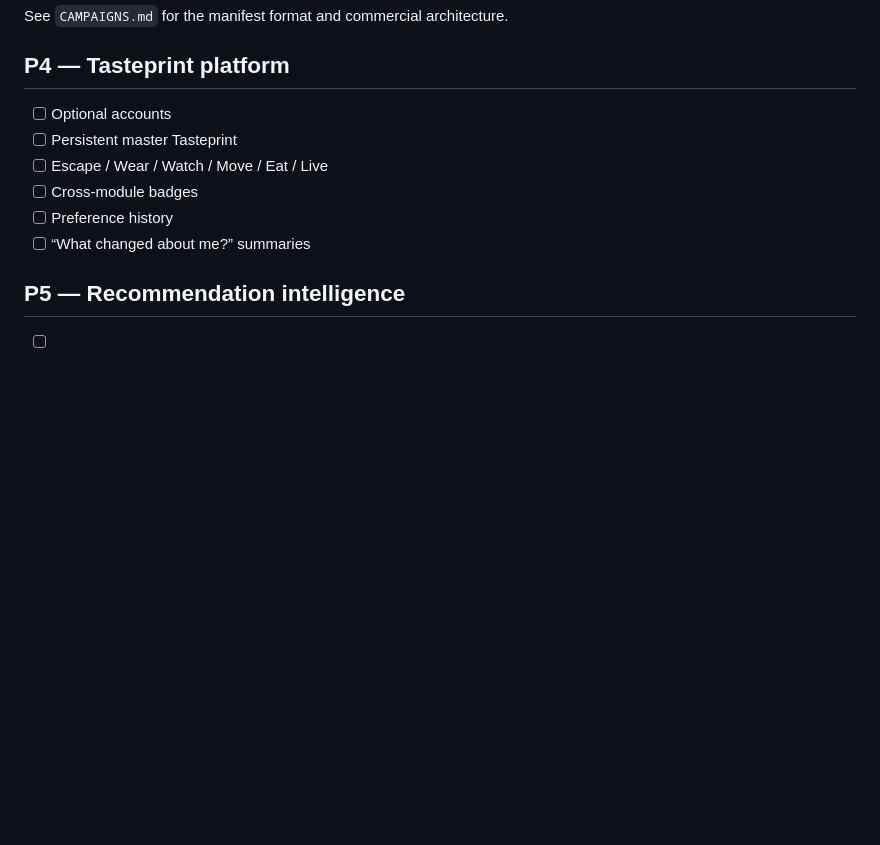
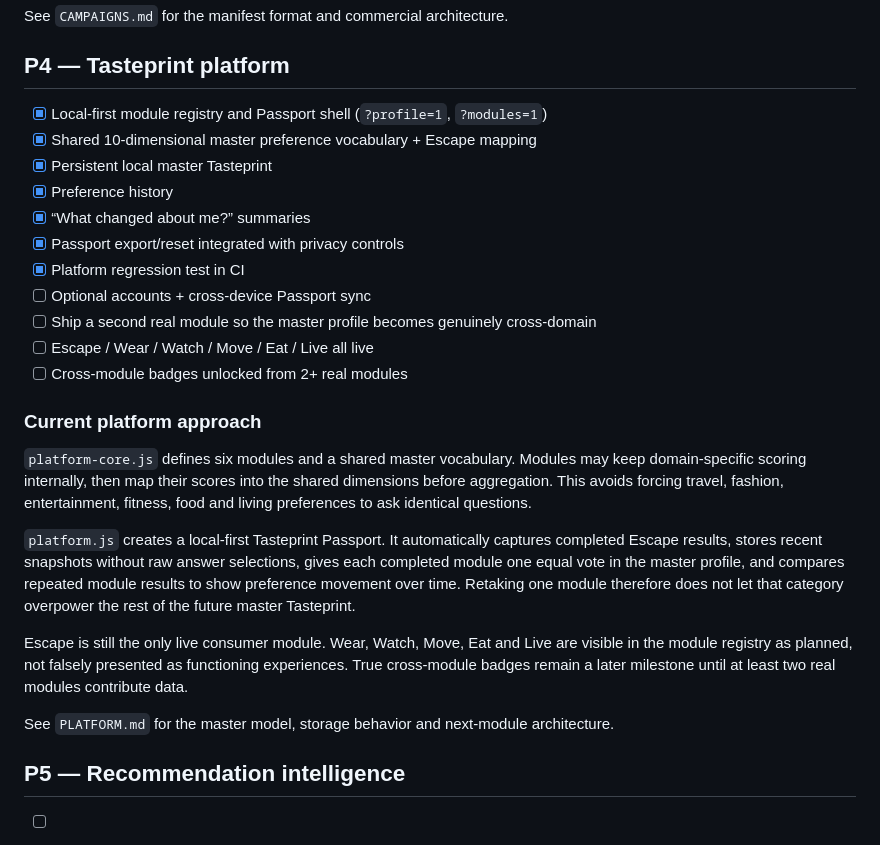
Before and after one commit to victorathomas01-thinker/tasteprint, a Markdown page: ROADMAP.md, the part around the change. Drawn GitHub-style; blank space fills up the shorter version.

Commit message:
Advance P4 with Passport and preference history

```diff
--- a/ROADMAP.md
+++ b/ROADMAP.md
@@ -115,12 +115,27 @@ See `CAMPAIGNS.md` for the manifest format and commercial architecture.
 
 ## P4 — Tasteprint platform
 
-- [ ] Optional accounts
-- [ ] Persistent master Tasteprint
-- [ ] Escape / Wear / Watch / Move / Eat / Live
-- [ ] Cross-module badges
-- [ ] Preference history
-- [ ] “What changed about me?” summaries
+- [x] Local-first module registry and Passport shell (`?profile=1`, `?modules=1`)
+- [x] Shared 10-dimensional master preference vocabulary + Escape mapping
+- [x] Persistent local master Tasteprint
+- [x] Preference history
+- [x] “What changed about me?” summaries
+- [x] Passport export/reset integrated with privacy controls
+- [x] Platform regression test in CI
+- [ ] Optional accounts + cross-device Passport sync
+- [ ] Ship a second real module so the master profile becomes genuinely cross-domain
+- [ ] Escape / Wear / Watch / Move / Eat / Live all live
+- [ ] Cross-module badges unlocked from 2+ real modules
+
+### Current platform approach
+
+`platform-core.js` defines six modules and a shared master vocabulary. Modules may keep domain-specific scoring internally, then map their scores into the shared dimensions before aggregation. This avoids forcing travel, fashion, entertainment, fitness, food and living preferences to ask identical questions.
+
+`platform.js` creates a local-first Tasteprint Passport. It automatically captures completed Escape results, stores recent snapshots without raw answer selections, gives each completed module one equal vote in the master profile, and compares repeated module results to show preference movement over time. Retaking one module therefore does not let that category overpower the rest of the future master Tasteprint.
+
+Escape is still the only live consumer module. Wear, Watch, Move, Eat and Live are visible in the module registry as planned, not falsely presented as functioning experiences. True cross-module badges remain a later milestone until at least two real modules contribute data.
+
+See `PLATFORM.md` for the master model, storage behavior and next-module architecture.
 
 ## P5 — Recommendation intelligence
 
```
